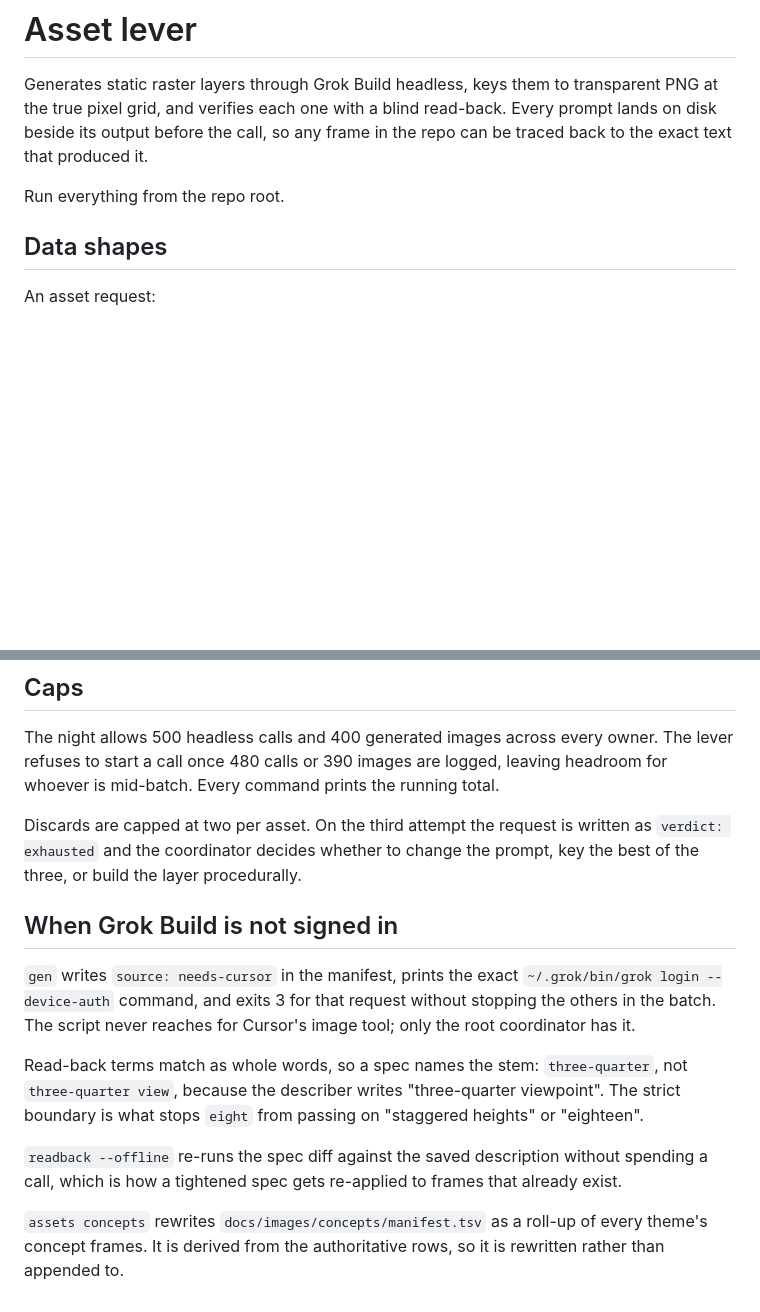
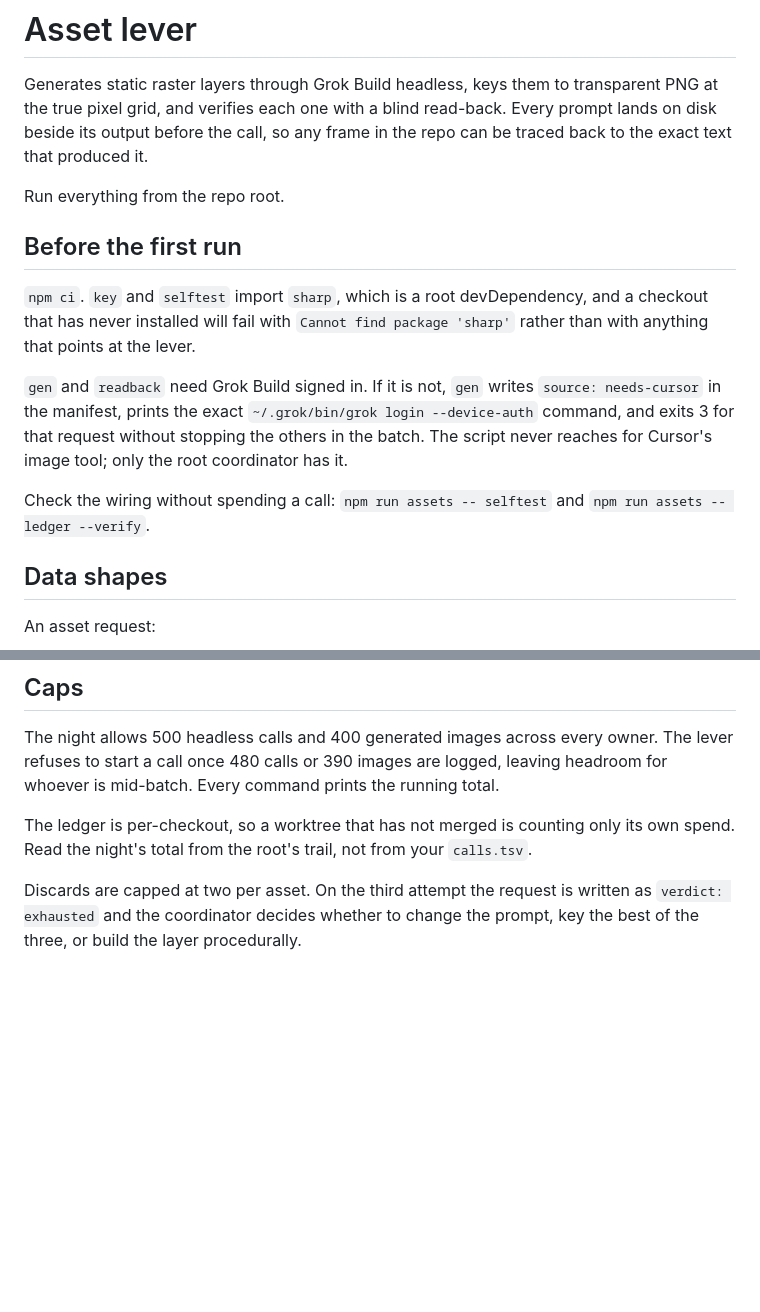
Before and after one commit to yuri-poliantsev/lorien-stack, a Markdown page: scripts/assets/README.md, 2 parts joined by grey strips. Drawn GitHub-style; blank space fills up the shorter version.

```diff
--- a/scripts/assets/README.md
+++ b/scripts/assets/README.md
@@ -6,6 +6,21 @@ lands on disk beside its output before the call, so any frame in the repo can be
 back to the exact text that produced it.
 
 Run everything from the repo root.
+
+## Before the first run
+
+`npm ci`. `key` and `selftest` import `sharp`, which is a root devDependency, and a
+checkout that has never installed will fail with `Cannot find package 'sharp'` rather than
+with anything that points at the lever.
+
+`gen` and `readback` need Grok Build signed in. If it is not, `gen` writes
+`source: needs-cursor` in the manifest, prints the exact
+`~/.grok/bin/grok login --device-auth` command, and exits 3 for that request without
+stopping the others in the batch. The script never reaches for Cursor's image tool; only
+the root coordinator has it.
+
+Check the wiring without spending a call: `npm run assets -- selftest` and
+`npm run assets -- ledger --verify`.
 
 ## Data shapes
 
@@ -113,24 +212,9 @@ The night allows 500 headless calls and 400 generated images across every owner.
 lever refuses to start a call once 480 calls or 390 images are logged, leaving headroom
 for whoever is mid-batch. Every command prints the running total.
 
+The ledger is per-checkout, so a worktree that has not merged is counting only its own
+spend. Read the night's total from the root's trail, not from your `calls.tsv`.
+
 Discards are capped at two per asset. On the third attempt the request is written as
 `verdict: exhausted` and the coordinator decides whether to change the prompt, key the
 best of the three, or build the layer procedurally.
-
-## When Grok Build is not signed in
-
-`gen` writes `source: needs-cursor` in the manifest, prints the exact
-`~/.grok/bin/grok login --device-auth` command, and exits 3 for that request without
-stopping the others in the batch. The script never reaches for Cursor's image tool; only
-the root coordinator has it.
-
-Read-back terms match as whole words, so a spec names the stem: `three-quarter`, not
-`three-quarter view`, because the describer writes "three-quarter viewpoint". The strict
-boundary is what stops `eight` from passing on "staggered heights" or "eighteen".
-
-`readback --offline` re-runs the spec diff against the saved description without spending
-a call, which is how a tightened spec gets re-applied to frames that already exist.
-
-`assets concepts` rewrites `docs/images/concepts/manifest.tsv` as a roll-up of every
-theme's concept frames. It is derived from the authoritative rows, so it is rewritten
-rather than appended to.
```
Also changed, not shown: other parts of scripts/assets/README.md (+116 -32 lines).
